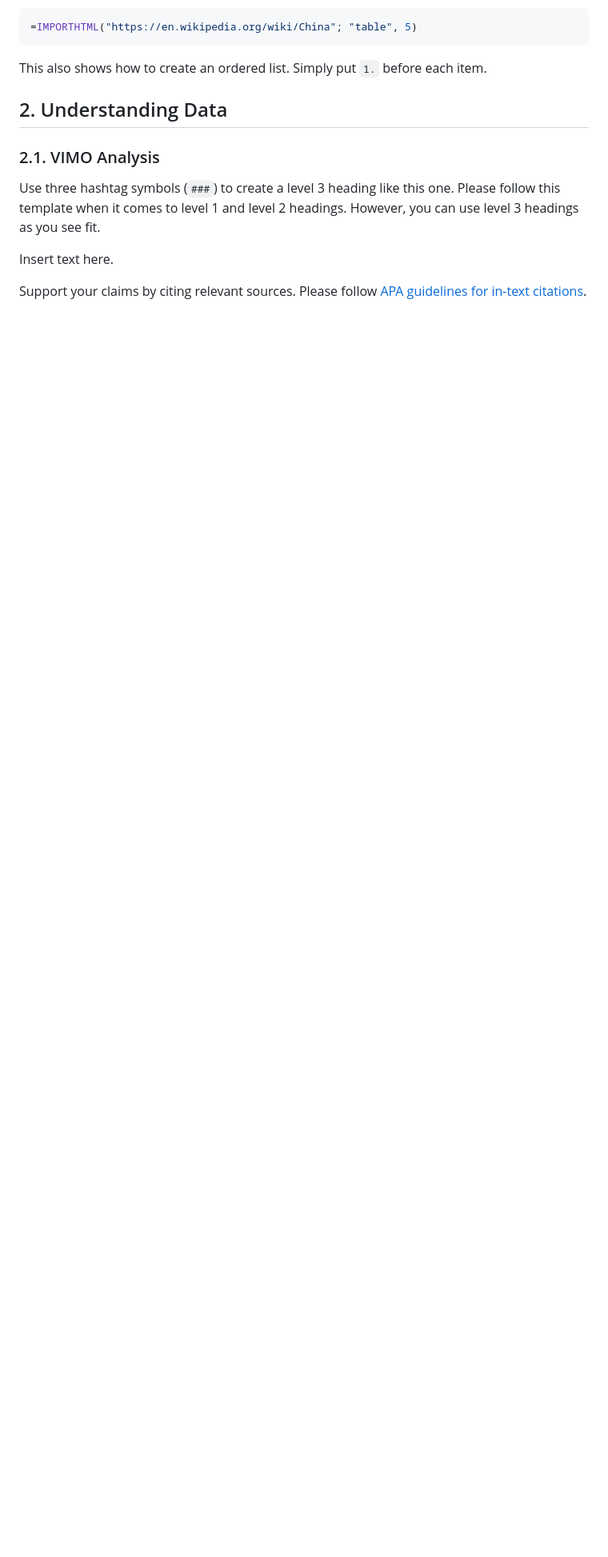
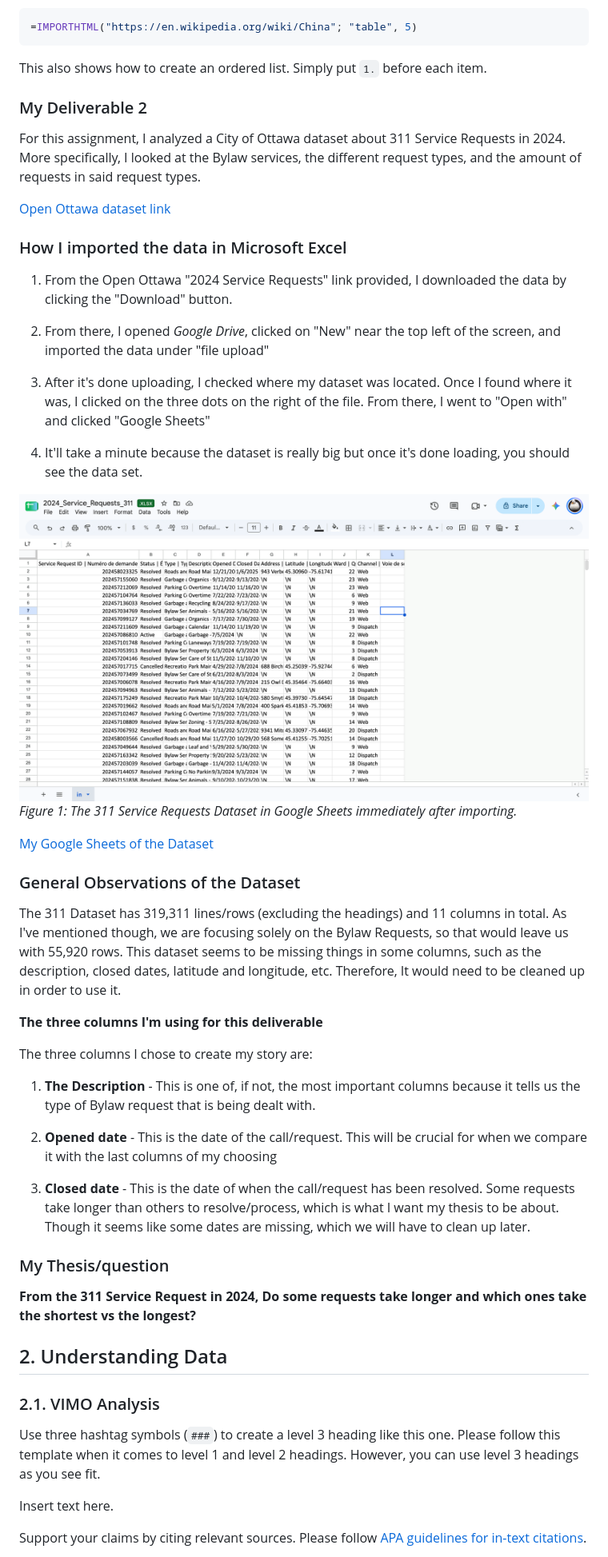
Before and after one commit to adam-sml/mpad_2003_deliverable_2, a Markdown page: seummalavah_mpad_2003_deliverable_2.md, the part around one of its changes. Shown at 80% size. Rendered like a GitHub page; pictures changed too: Screenshot (Dataset before changes).png (added); blank space fills up the shorter version.

Commit message:
Completed the first question

````diff
--- a/EN-template-for-analysis.md
+++ b/seummalavah_mpad_2003_deliverable_2.md
@@ -41,6 +41,45 @@ To include a screen capture, use the sample code below. Your images should be sa
 =IMPORTHTML("https://en.wikipedia.org/wiki/China"; "table", 5)
 ```
 This also shows how to create an ordered list. Simply put `1.` before each item.
+
+
+### My Deliverable 2
+For this assignment, I analyzed a City of Ottawa dataset about 311 Service Requests in 2024. More specifically, I looked at the Bylaw services, the different request types, and the amount of requests in said request types.
+
+[Open Ottawa dataset link](https://open.ottawa.ca/documents/37623f4b4c6440e792b0a75012c4405b/about)
+
+### How I imported the data in Microsoft Excel
+
+1. From the Open Ottawa "2024 Service Requests" link provided, I downloaded the data by clicking the "Download" button.
+
+2. From there, I opened *Google Drive*, clicked on "New" near the top left of the screen, and imported the data under "file upload"
+
+3. After it's done uploading, I checked where my dataset was located. Once I found where it was, I clicked on the three dots on the right of the file. From there, I went to "Open with" and clicked "Google Sheets"
+
+4. It'll take a minute because the dataset is really big but once it's done loading, you should see the data set.
+
+![Screenshot (Dataset before changes).png](<Screenshot (Dataset before changes).png>)<br>
+*Figure 1: The 311 Service Requests Dataset in Google Sheets immediately after importing.*
+
+[My Google Sheets of the Dataset](https://docs.google.com/spreadsheets/d/1YMwSm1Dj2-DSZF6gLM9tkGmtZRMoH25v/edit?usp=sharing&ouid=112580467285726575425&rtpof=true&sd=true)
+
+### General Observations of the Dataset
+
+The 311 Dataset has 319,311 lines/rows (excluding the headings) and 11 columns in total. As I've mentioned though, we are focusing solely on the Bylaw Requests, so that would leave us with 55,920 rows. This dataset seems to be missing things in some columns, such as the description, closed dates, latitude and longitude, etc. Therefore, It would need to be cleaned up in order to use it.
+
+**The three columns I'm using for this deliverable**
+
+The three columns I chose to create my story are:
+
+1. **The Description** - This is one of, if not, the most important columns because it tells us the type of Bylaw request that is being dealt with.
+
+2. **Opened date** - This is the date of the call/request. This will be crucial for when we compare it with the last columns of my choosing
+
+3. **Closed date** - This is the date of when the call/request has been resolved. Some requests take longer than others to resolve/process, which is what I want my thesis to be about. Though it seems like some dates are missing, which we will have to clean up later.
+
+### My Thesis/question
+
+**From the 311 Service Request in 2024, Do some requests take longer and which ones take the shortest vs the longest?**
 
 ## 2. Understanding Data
 
````
Also changed, not shown: other parts of seummalavah_mpad_2003_deliverable_2.md (+3 -3 lines).
